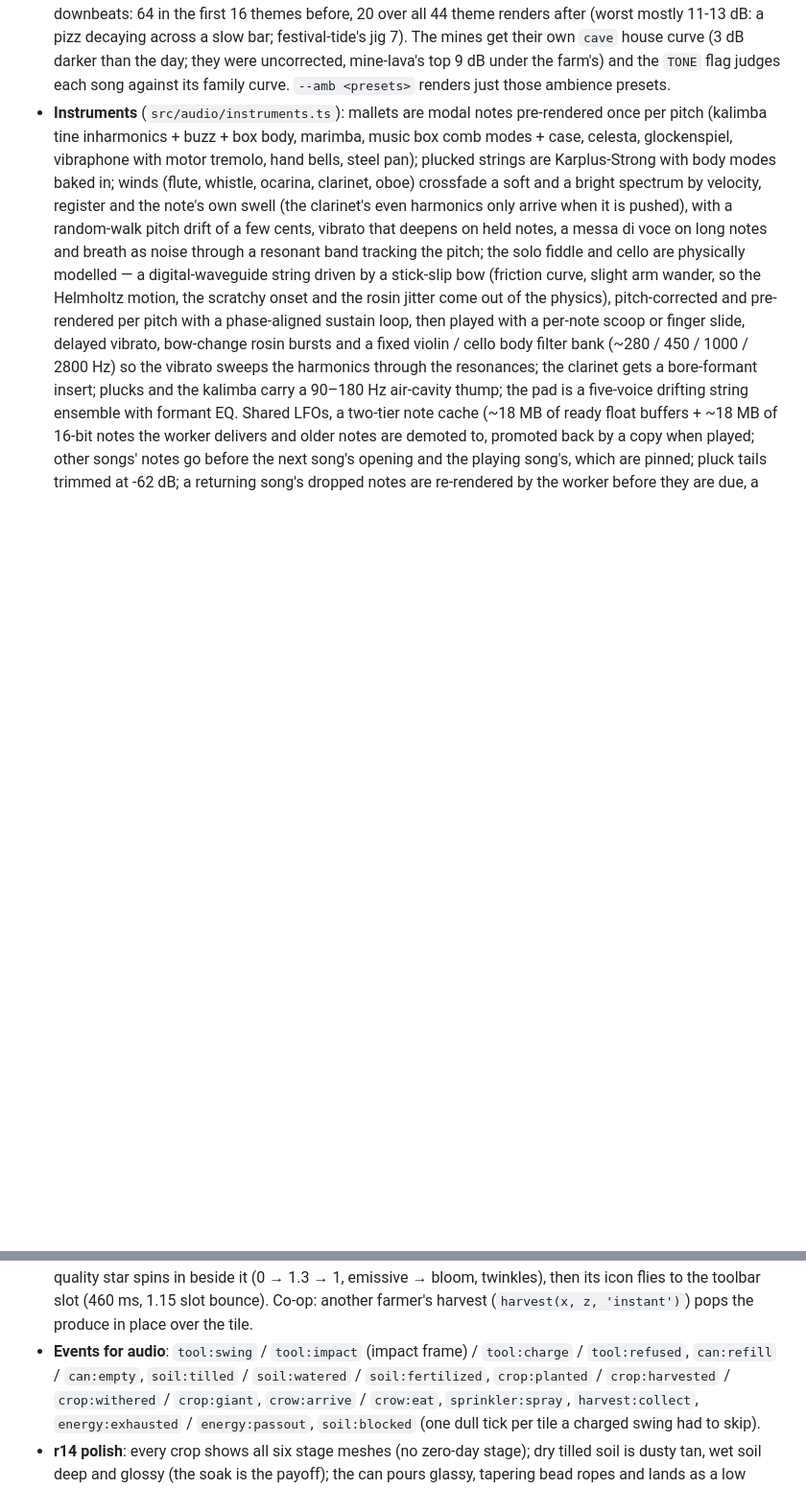
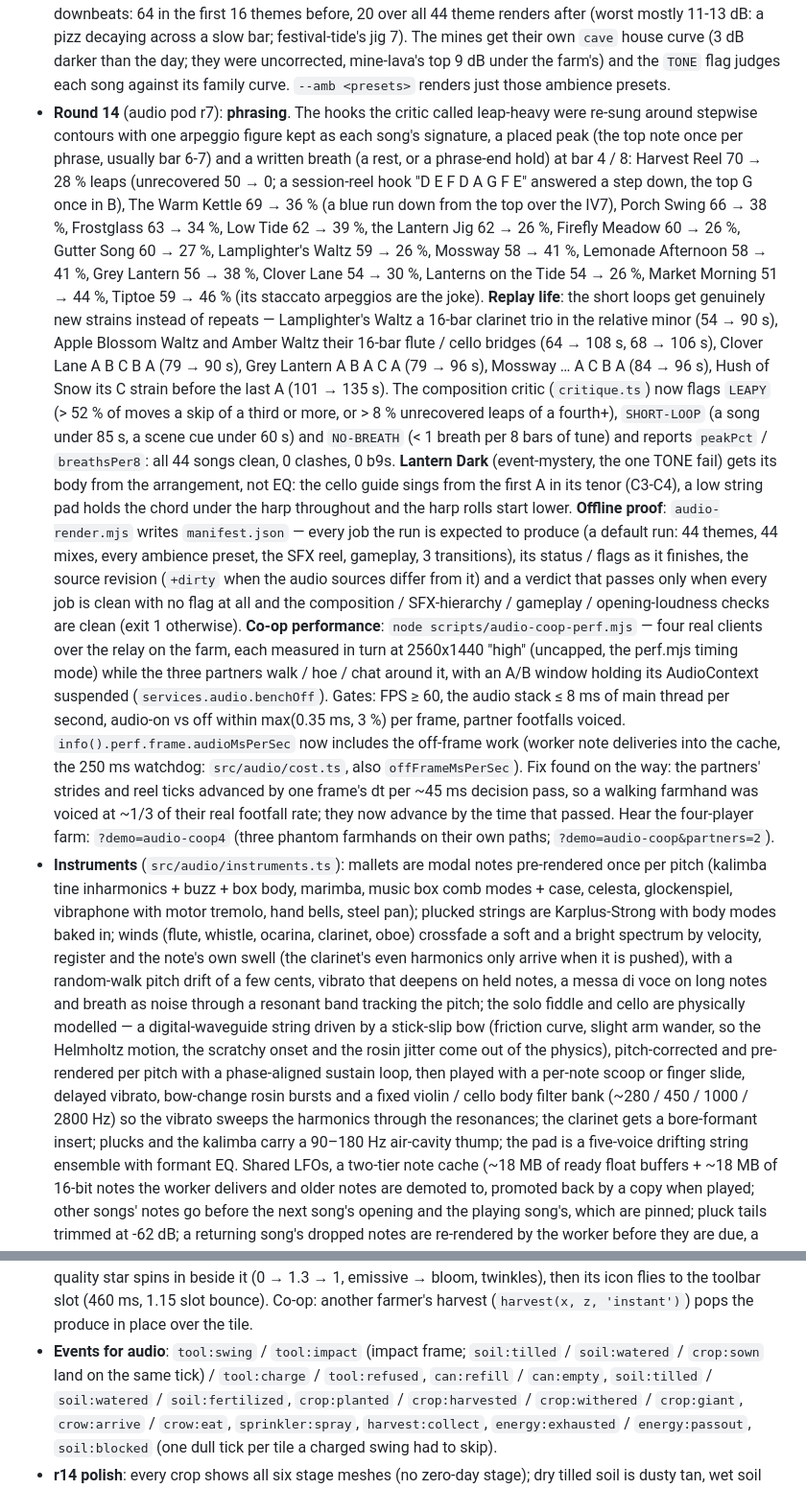
Before and after one commit to duolahypercho/hearthvale, a Markdown page: README.md, 2 parts joined by grey strips. Shown at 96% size. Rendered like a GitHub page; blank space fills up the shorter version.

Commit message:
Town r9d fix: restore the audio pod's README round-14 notes that r9d's README staging dropped (only the town round-9 block and demo list are the town pod's).
Co-Authored-By: Claude Opus 5.5 <noreply@anthropic.com>

```diff
--- a/README.md
+++ b/README.md
@@ -304,6 +304,39 @@ adapts it to game events.
   `cave` house curve (3 dB darker than the day; they were uncorrected, mine-lava's top 9 dB under the farm's)
   and the `TONE` flag judges each song against its family curve. `--amb <presets>` renders just those
   ambience presets.
+- **Round 14** (audio pod r7): **phrasing**. The hooks the critic called leap-heavy were re-sung around
+  stepwise contours with one arpeggio figure kept as each song's signature, a placed peak (the top note
+  once per phrase, usually bar 6-7) and a written breath (a rest, or a phrase-end hold) at bar 4 / 8:
+  Harvest Reel 70 → 28 % leaps (unrecovered 50 → 0; a session-reel hook "D E F D A G F E" answered a step
+  down, the top G once in B), The Warm Kettle 69 → 36 % (a blue run down from the top over the IV7),
+  Porch Swing 66 → 38 %, Frostglass 63 → 34 %, Low Tide 62 → 39 %, the Lantern Jig 62 → 26 %,
+  Firefly Meadow 60 → 26 %, Gutter Song 60 → 27 %, Lamplighter's Waltz 59 → 26 %, Mossway 58 → 41 %,
+  Lemonade Afternoon 58 → 41 %, Grey Lantern 56 → 38 %, Clover Lane 54 → 30 %, Lanterns on the Tide 54 → 26 %,
+  Market Morning 51 → 44 %, Tiptoe 59 → 46 % (its staccato arpeggios are the joke). **Replay life**: the
+  short loops get genuinely new strains instead of repeats — Lamplighter's Waltz a 16-bar clarinet trio in
+  the relative minor (54 → 90 s), Apple Blossom Waltz and Amber Waltz their 16-bar flute / cello bridges
+  (64 → 108 s, 68 → 106 s), Clover Lane A B C B A (79 → 90 s), Grey Lantern A B A C A (79 → 96 s), Mossway
+  … A C B A (84 → 96 s), Hush of Snow its C strain before the last A (101 → 135 s). The composition critic
+  (`critique.ts`) now flags `LEAPY` (> 52 % of moves a skip of a third or more, or > 8 % unrecovered
+  leaps of a fourth+), `SHORT-LOOP` (a song under 85 s, a scene cue under 60 s) and `NO-BREATH` (< 1 breath
+  per 8 bars of tune) and reports `peakPct` / `breathsPer8`: all 44 songs clean, 0 clashes, 0 b9s.
+  **Lantern Dark** (event-mystery, the one TONE fail) gets its body from the arrangement, not EQ: the cello
+  guide sings from the first A in its tenor (C3-C4), a low string pad holds the chord under the harp
+  throughout and the harp rolls start lower. **Offline proof**: `audio-render.mjs` writes
+  `manifest.json` — every job the run is expected to produce (a default run: 44 themes, 44 mixes, every
+  ambience preset, the SFX reel, gameplay, 3 transitions), its status / flags as it finishes, the source
+  revision (`+dirty` when the audio sources differ from it) and a verdict that passes only when every job
+  is clean with no flag at all and the composition / SFX-hierarchy / gameplay / opening-loudness checks are
+  clean (exit 1 otherwise). **Co-op performance**: `node scripts/audio-coop-perf.mjs` — four real clients
+  over the relay on the farm, each measured in turn at 2560x1440 "high" (uncapped, the perf.mjs timing
+  mode) while the three partners walk / hoe / chat around it, with an A/B window holding its AudioContext
+  suspended (`services.audio.benchOff`). Gates: FPS ≥ 60, the audio stack ≤ 8 ms of main thread per
+  second, audio-on vs off within max(0.35 ms, 3 %) per frame, partner footfalls voiced.
+  `info().perf.frame.audioMsPerSec` now includes the off-frame work (worker note deliveries into the cache,
+  the 250 ms watchdog: `src/audio/cost.ts`, also `offFrameMsPerSec`). Fix found on the way: the partners'
+  strides and reel ticks advanced by one frame's dt per ~45 ms decision pass, so a walking farmhand was
+  voiced at ~1/3 of their real footfall rate; they now advance by the time that passed.
+  Hear the four-player farm: `?demo=audio-coop4` (three phantom farmhands on their own paths; `?demo=audio-coop&partners=2`).
 - **Instruments** (`src/audio/instruments.ts`): mallets are modal notes pre-rendered once per pitch
   (kalimba tine inharmonics + buzz + box body, marimba, music box comb modes + case, celesta, glockenspiel,
   vibraphone with motor tremolo, hand bells, steel pan);
@@ -703,7 +736,7 @@ Tilling culls grass tufts and ground cover overhanging the tile (`grass.clearTil
   (1.25 / 0.8 → 1, ease-out-back), is held up ~0.4 s with a rim-lit presenting sway while a bevelled 4-point quality
   star spins in beside it (0 → 1.3 → 1, emissive → bloom, twinkles), then its icon flies to the toolbar slot (460 ms,
   1.15 slot bounce). Co-op: another farmer's harvest (`harvest(x, z, 'instant')`) pops the produce in place over the tile.
-- **Events for audio**: `tool:swing` / `tool:impact` (impact frame) / `tool:charge` / `tool:refused`, `can:refill` /
+- **Events for audio**: `tool:swing` / `tool:impact` (impact frame; `soil:tilled` / `soil:watered` / `crop:sown` land on the same tick) / `tool:charge` / `tool:refused`, `can:refill` /
   `can:empty`, `soil:tilled` / `soil:watered` / `soil:fertilized`, `crop:planted` / `crop:harvested` / `crop:withered` /
   `crop:giant`, `crow:arrive` / `crow:eat`, `sprinkler:spray`, `harvest:collect`, `energy:exhausted` / `energy:passout`,
   `soil:blocked` (one dull tick per tile a charged swing had to skip).
```
Also changed, not shown: other parts of README.md (+20 -0 lines).
